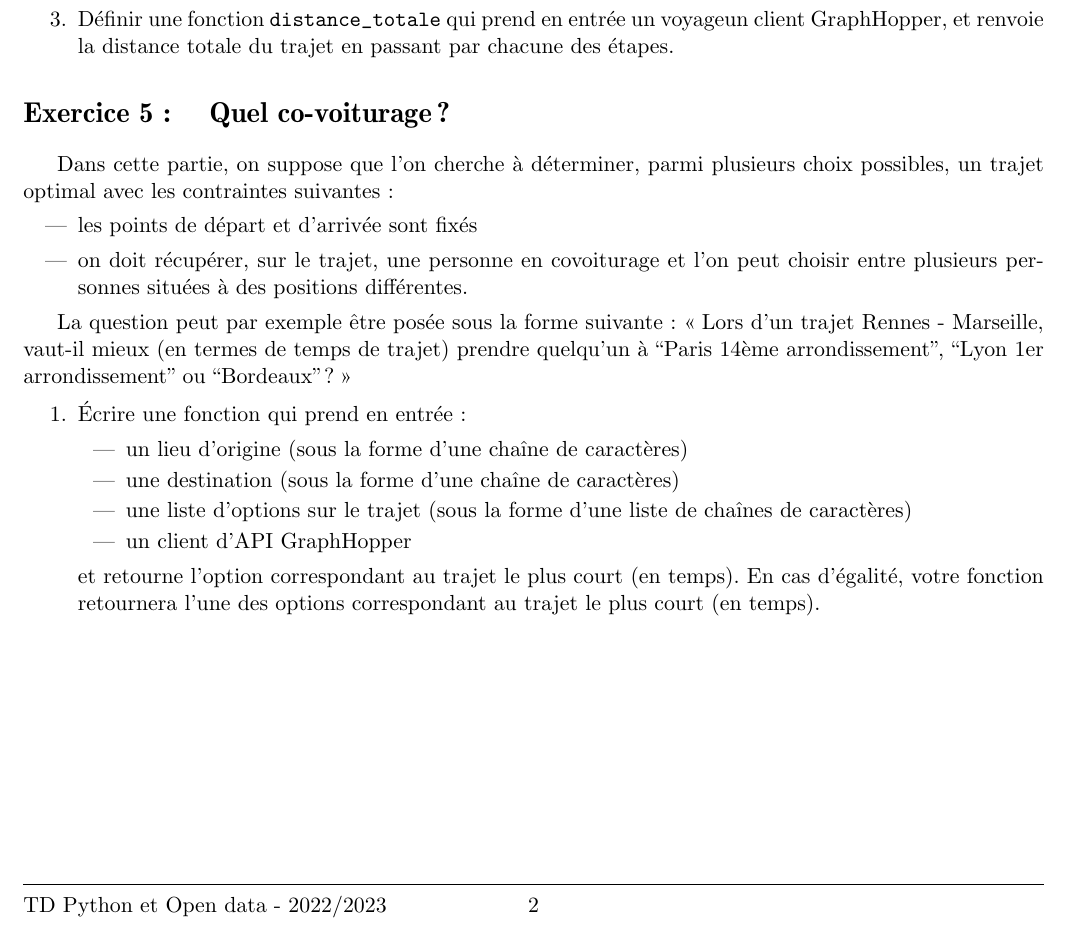
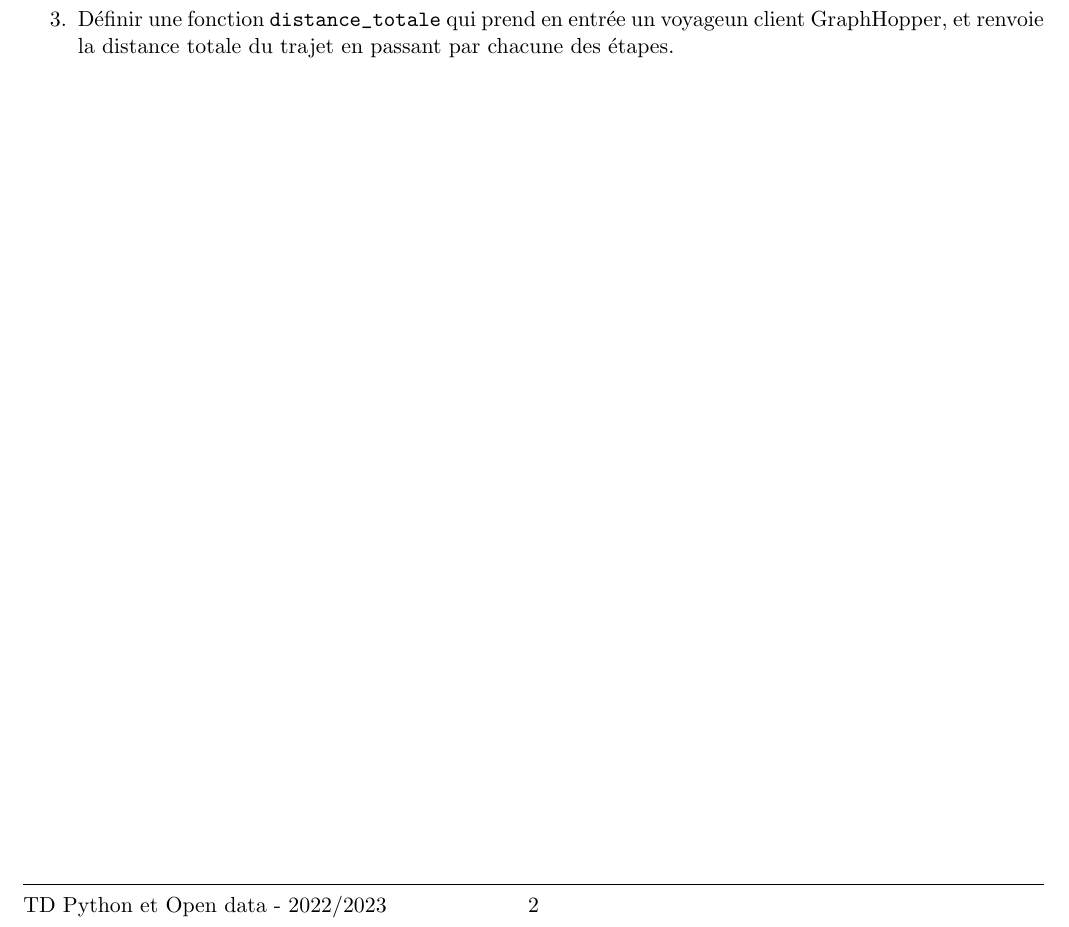
Before and after one commit to alemaitr/python_opendata_l2, a LaTeX document (TD1.tex): part of page 2 of 2, cut so that both start at the same text. Compiled offline with pdfLaTeX.

Commit message:
simplification td1

```diff
--- a/TD1.tex
+++ b/TD1.tex
@@ -84,27 +84,5 @@ Pour toutes les fonctions demandées, penser à chaque fois à utiliser d'autres
     \item Définir une fonction \verb+distance_totale+ qui prend en entrée un voyageun client GraphHopper, et renvoie la distance totale du trajet en passant par chacune des étapes.
 \end{enumerate}
 
-\section{Quel co-voiturage ?}
-
-Dans cette partie, on suppose que l’on cherche à déterminer, parmi plusieurs choix possibles, un trajet optimal avec les contraintes suivantes :
-\begin{itemize}
-    \item les points de départ et d’arrivée sont fixés
-    \item on doit récupérer, sur le trajet, une personne en covoiturage et l’on peut choisir entre plusieurs personnes situées à des positions différentes.
-\end{itemize}
-
-La question peut par exemple être posée sous la forme suivante : \og
-    Lors d’un trajet Rennes - Marseille, vaut-il mieux (en termes de temps de trajet) prendre quelqu’un à “Paris 14ème arrondissement”, “Lyon 1er arrondissement” ou “Bordeaux” ? \fg
-
-\begin{enumerate}
-    \item Écrire une fonction qui prend en entrée :
-    \begin{itemize}
-        \item un lieu d’origine (sous la forme d’une chaîne de caractères)
-        \item une destination (sous la forme d’une chaîne de caractères)
-        \item une liste d’options sur le trajet (sous la forme d’une liste de chaînes de caractères)
-        \item un client d’API GraphHopper
-    \end{itemize}
-    et retourne l’option correspondant au trajet le plus court (en temps). En cas d’égalité, votre fonction retournera l’une des options correspondant au trajet le plus court (en temps).
-
-\end{enumerate}
 
 \end{document}
```
